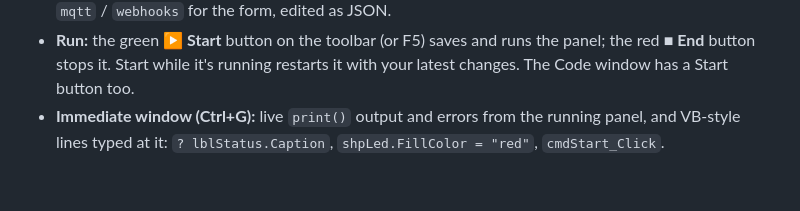
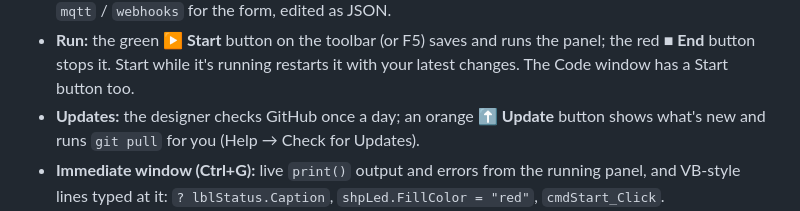
Before and after one commit to KK4HFJ/panelworks, a Markdown page: README.md, the part around the change. Drawn GitHub-style; blank space fills up the shorter version.

```diff
--- a/README.md
+++ b/README.md
@@ -135,6 +135,8 @@ The designer works the way classic RAD tools did, and needs no AI:
 - **Run:** the green **▶ Start** button on the toolbar (or F5) saves and runs the
   panel; the red **■ End** button stops it. Start while it's running restarts it
   with your latest changes. The Code window has a Start button too.
+- **Updates:** the designer checks GitHub once a day; an orange **⬆ Update** button
+  shows what's new and runs `git pull` for you (Help → Check for Updates).
 - **Immediate window (Ctrl+G):** live `print()` output and errors from the running
   panel, and VB-style lines typed at it: `? lblStatus.Caption`,
   `shpLed.FillColor = "red"`, `cmdStart_Click`.
```
Also changed, not shown: docs/manual/02-installing.md (+15 -0 lines), docs/manual/04-designer.md (+6 -3 lines), docs/manual/img/updates.png (added), 5 other files.
